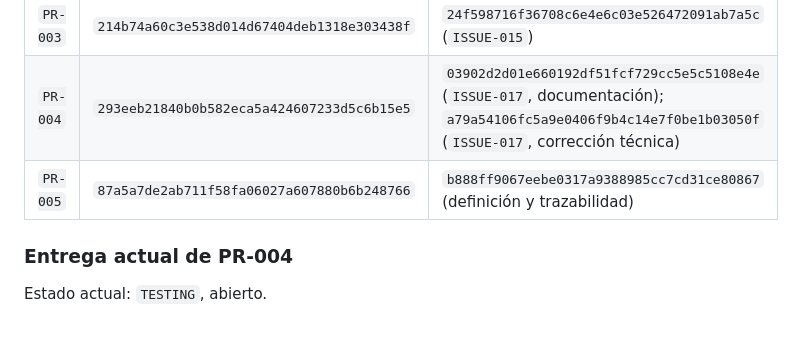
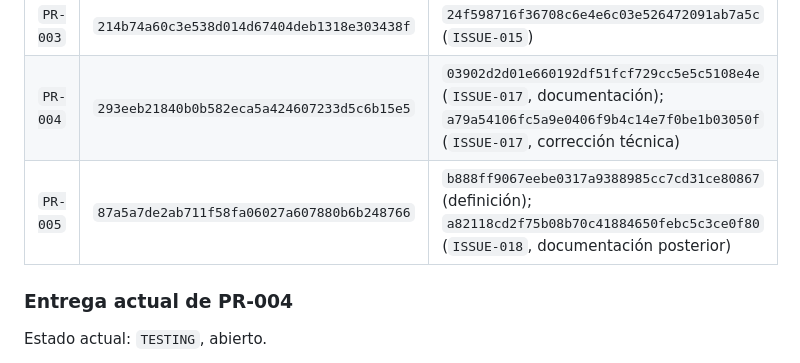
Before and after one commit to luisangelkala/reporte-mantenimiento-internepro, a Markdown page: CONTEXT_PROJECT.md, the part around the change. GitHub-like rendering; blank space fills up the shorter version.

Commit message:
docs(PR-005): enlazar ISSUE-018

```diff
--- a/CONTEXT_PROJECT.md
+++ b/CONTEXT_PROJECT.md
@@ -236,7 +236,7 @@ La corrección técnica está lista para despliegue, pero `PR-004` permanece abi
 | `PR-002` | `0932b3ed22980bc146c6363b9ee3d67a8f338b4d` | `7d6a509` |
 | `PR-003` | `214b74a60c3e538d014d67404deb1318e303438f` | `24f598716f36708c6e4e6c03e526472091ab7a5c` (`ISSUE-015`) |
 | `PR-004` | `293eeb21840b0b582eca5a424607233d5c6b15e5` | `03902d2d01e660192df51fcf729cc5e5c5108e4e` (`ISSUE-017`, documentación); `a79a54106fc5a9e0406f9b4c14e7f0be1b03050f` (`ISSUE-017`, corrección técnica) |
-| `PR-005` | `87a5a7de2ab711f58fa06027a607880b6b248766` | `b888ff9067eebe0317a9388985cc7cd31ce80867` (definición y trazabilidad) |
+| `PR-005` | `87a5a7de2ab711f58fa06027a607880b6b248766` | `b888ff9067eebe0317a9388985cc7cd31ce80867` (definición); `a82118cd2f75b08b70c41884650febc5c3ce0f80` (`ISSUE-018`, documentación posterior) |
 
 ### Entrega actual de PR-004
 
```
